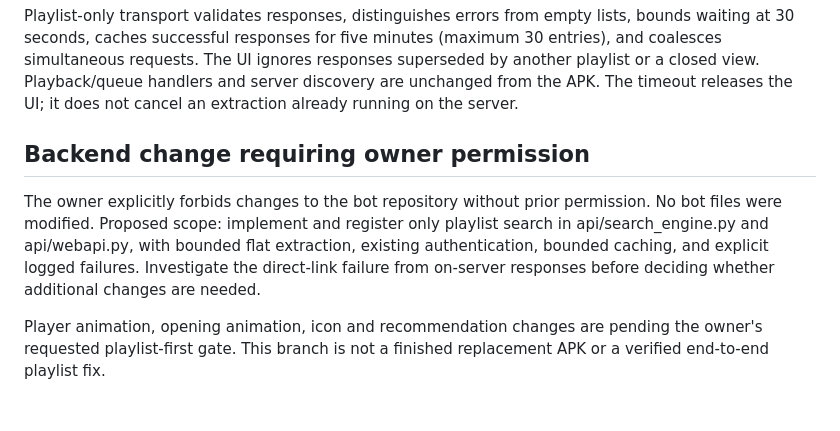
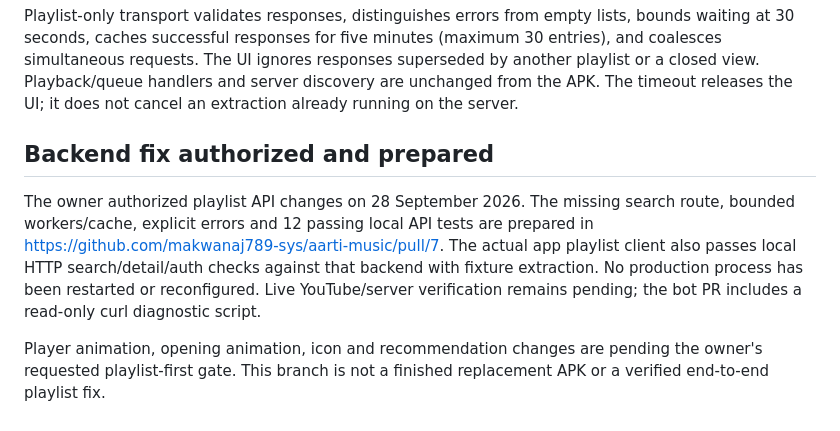
Before and after one commit to makwanaj789-sys/aartimusic-app, a Markdown page: docs/playlist-diagnosis.md, the part around the change. Rendered like a GitHub page.

Commit message:
Record authorized backend fix and remaining live verification gate

```diff
--- a/docs/playlist-diagnosis.md
+++ b/docs/playlist-diagnosis.md
@@ -66,14 +66,15 @@ Playback/queue handlers and server discovery are unchanged from the APK.
 The timeout releases the UI; it does not cancel an extraction already
 running on the server.
 
-## Backend change requiring owner permission
+## Backend fix authorized and prepared
 
-The owner explicitly forbids changes to the bot repository without prior
-permission. No bot files were modified. Proposed scope: implement and
-register only playlist search in api/search_engine.py and api/webapi.py,
-with bounded flat extraction, existing authentication, bounded caching,
-and explicit logged failures. Investigate the direct-link failure from
-on-server responses before deciding whether additional changes are needed.
+The owner authorized playlist API changes on 28 September 2026. The missing
+search route, bounded workers/cache, explicit errors and 12 passing local
+API tests are prepared in https://github.com/makwanaj789-sys/aarti-music/pull/7.
+The actual app playlist client also passes local HTTP search/detail/auth
+checks against that backend with fixture extraction. No production process
+has been restarted or reconfigured. Live YouTube/server verification remains
+pending; the bot PR includes a read-only curl diagnostic script.
 
 Player animation, opening animation, icon and recommendation changes are
 pending the owner's requested playlist-first gate. This branch is not a
```
